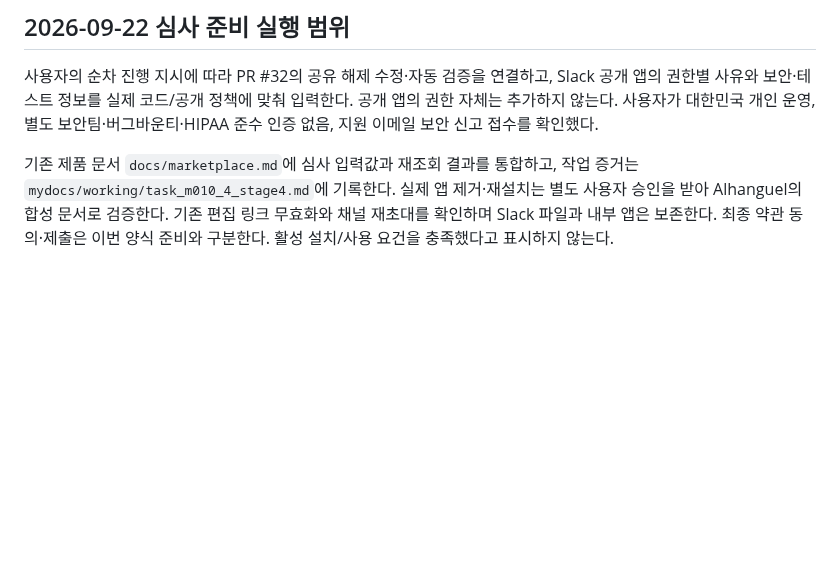
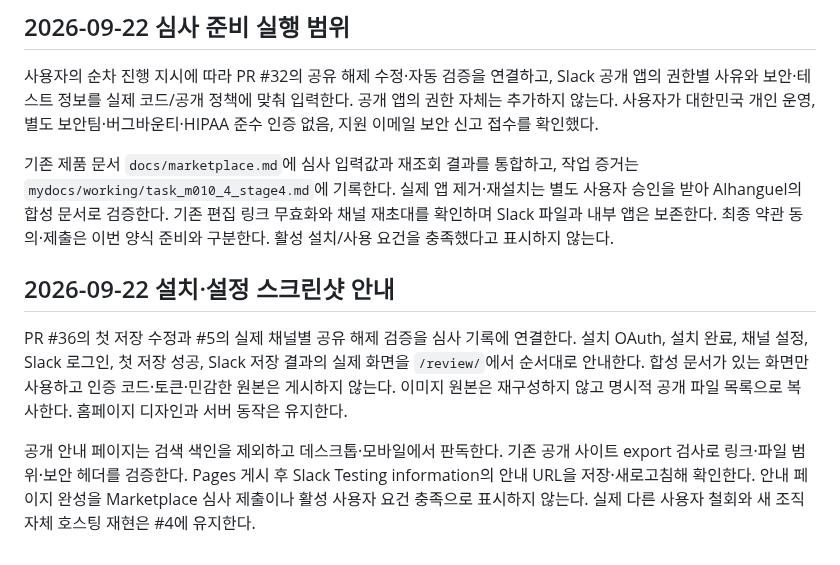
Before and after one commit to postmelee/rhwp-slack, a Markdown page: mydocs/plans/task_m010_4_impl.md, the part around the change. Drawn GitHub-style; blank space fills up the shorter version.

Commit message:
Task #4: 심사자 스크린샷 안내 실행 범위 정리

```diff
--- a/mydocs/plans/task_m010_4_impl.md
+++ b/mydocs/plans/task_m010_4_impl.md
@@ -27,3 +27,9 @@
 사용자의 순차 진행 지시에 따라 PR #32의 공유 해제 수정·자동 검증을 연결하고, Slack 공개 앱의 권한별 사유와 보안·테스트 정보를 실제 코드/공개 정책에 맞춰 입력한다. 공개 앱의 권한 자체는 추가하지 않는다. 사용자가 대한민국 개인 운영, 별도 보안팀·버그바운티·HIPAA 준수 인증 없음, 지원 이메일 보안 신고 접수를 확인했다.
 
 기존 제품 문서 `docs/marketplace.md`에 심사 입력값과 재조회 결과를 통합하고, 작업 증거는 `mydocs/working/task_m010_4_stage4.md`에 기록한다. 실제 앱 제거·재설치는 별도 사용자 승인을 받아 Alhanguel의 합성 문서로 검증한다. 기존 편집 링크 무효화와 채널 재초대를 확인하며 Slack 파일과 내부 앱은 보존한다. 최종 약관 동의·제출은 이번 양식 준비와 구분한다. 활성 설치/사용 요건을 충족했다고 표시하지 않는다.
+
+## 2026-09-22 설치·설정 스크린샷 안내
+
+PR #36의 첫 저장 수정과 #5의 실제 채널별 공유 해제 검증을 심사 기록에 연결한다. 설치 OAuth, 설치 완료, 채널 설정, Slack 로그인, 첫 저장 성공, Slack 저장 결과의 실제 화면을 `/review/`에서 순서대로 안내한다. 합성 문서가 있는 화면만 사용하고 인증 코드·토큰·민감한 원본은 게시하지 않는다. 이미지 원본은 재구성하지 않고 명시적 공개 파일 목록으로 복사한다. 홈페이지 디자인과 서버 동작은 유지한다.
+
+공개 안내 페이지는 검색 색인을 제외하고 데스크톱·모바일에서 판독한다. 기존 공개 사이트 export 검사로 링크·파일 범위·보안 헤더를 검증한다. Pages 게시 후 Slack Testing information의 안내 URL을 저장·새로고침해 확인한다. 안내 페이지 완성을 Marketplace 심사 제출이나 활성 사용자 요건 충족으로 표시하지 않는다. 실제 다른 사용자 철회와 새 조직 자체 호스팅 재현은 #4에 유지한다.
```
